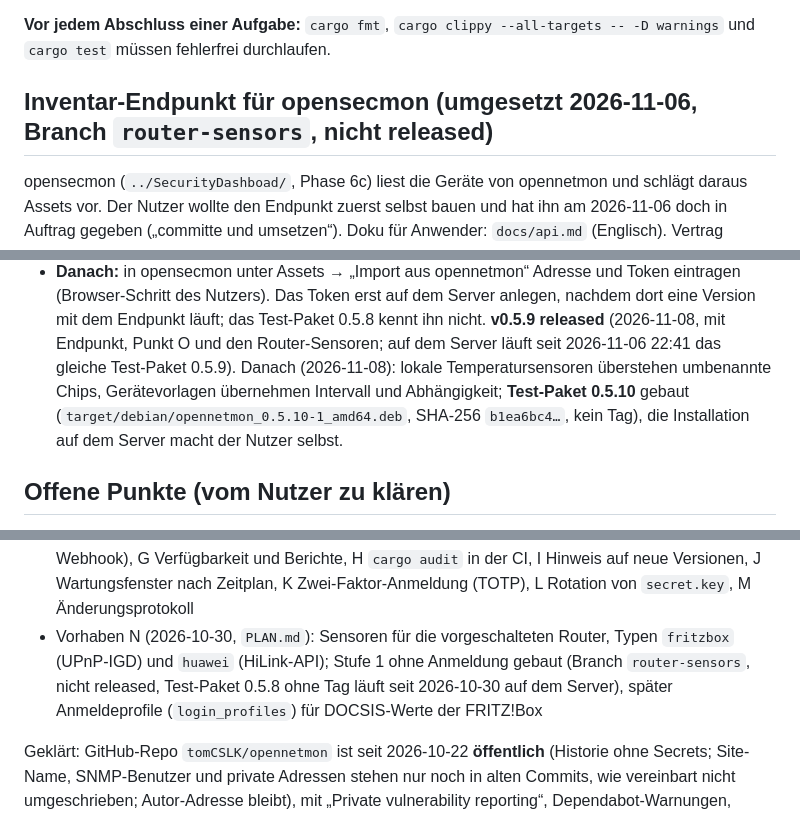
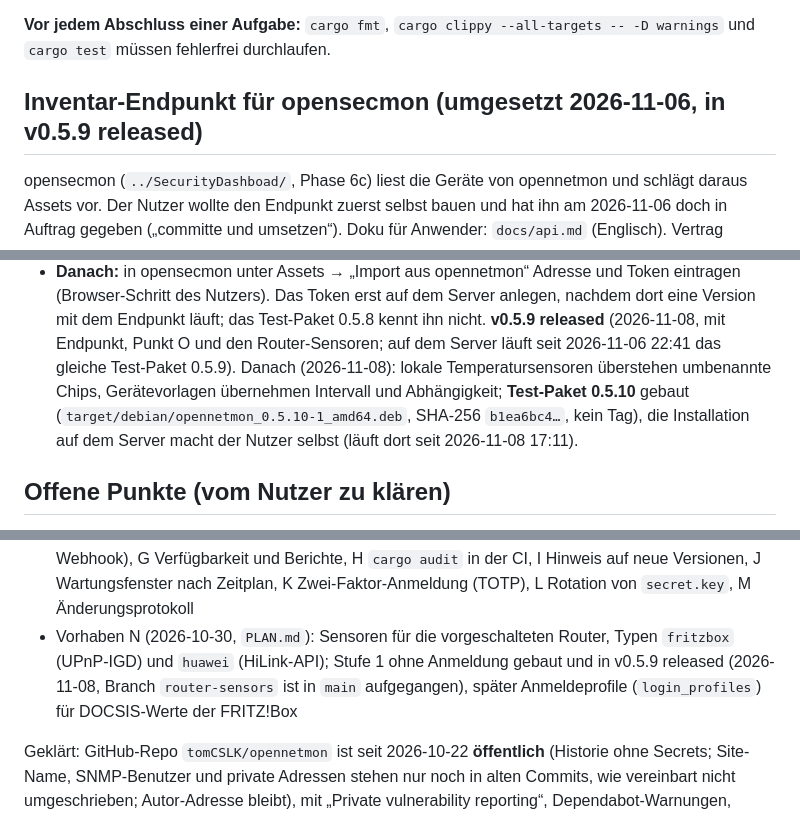
Before and after one commit to tomCSLK/opennetmon, a Markdown page: CLAUDE.md, 3 parts joined by grey strips. Drawn GitHub-style.

```diff
--- a/CLAUDE.md
+++ b/CLAUDE.md
@@ -323,7 +323,7 @@ Neues Video: wieder per Upload in der Weboberfläche, Datei unter 10 MB.
 **Vor jedem Abschluss einer Aufgabe:** `cargo fmt`, `cargo clippy --all-targets -- -D warnings`
 und `cargo test` müssen fehlerfrei durchlaufen.
 
-## Inventar-Endpunkt für opensecmon (umgesetzt 2026-11-06, Branch `router-sensors`, nicht released)
+## Inventar-Endpunkt für opensecmon (umgesetzt 2026-11-06, in v0.5.9 released)
 
 opensecmon (`../SecurityDashboad/`, Phase 6c) liest die Geräte von opennetmon und schlägt daraus Assets vor. Der Nutzer wollte den Endpunkt
 zuerst selbst bauen und hat ihn am 2026-11-06 doch in Auftrag gegeben („committe und umsetzen“). Doku für Anwender: `docs/api.md` (Englisch).
@@ -345,7 +345,7 @@ Vertrag (Quelle: `SecurityDashboad/src/inventory/opennetmon.rs`), wie umgesetzt:
     (`storage::devices::set_identity`, `list_inventory`). Geräte ohne SNMP-Sensoren werden nicht gefragt (ihre Felder bleiben leer).
 - **Danach:** in opensecmon unter Assets → „Import aus opennetmon“ Adresse und Token eintragen (Browser-Schritt des Nutzers). Das Token erst auf dem Server anlegen, nachdem
   dort eine Version mit dem Endpunkt läuft; das Test-Paket 0.5.8 kennt ihn nicht. **v0.5.9 released** (2026-11-08, mit Endpunkt, Punkt O und den Router-Sensoren; auf dem Server läuft seit 2026-11-06 22:41 das gleiche Test-Paket 0.5.9).
-  Danach (2026-11-08): lokale Temperatursensoren überstehen umbenannte Chips, Gerätevorlagen übernehmen Intervall und Abhängigkeit; **Test-Paket 0.5.10** gebaut (`target/debian/opennetmon_0.5.10-1_amd64.deb`, SHA-256 `b1ea6bc4…`, kein Tag), die Installation auf dem Server macht der Nutzer selbst.
+  Danach (2026-11-08): lokale Temperatursensoren überstehen umbenannte Chips, Gerätevorlagen übernehmen Intervall und Abhängigkeit; **Test-Paket 0.5.10** gebaut (`target/debian/opennetmon_0.5.10-1_amd64.deb`, SHA-256 `b1ea6bc4…`, kein Tag), die Installation auf dem Server macht der Nutzer selbst (läuft dort seit 2026-11-08 17:11).
 
 ## Offene Punkte (vom Nutzer zu klären)
 
@@ -367,8 +367,8 @@ Vertrag (Quelle: `SecurityDashboad/src/inventory/opennetmon.rs`), wie umgesetzt:
 - Geplant (2026-10-27, `PLAN.md`, „Weitere Vorhaben E–M“; E, G, H, I, J, M jetzt, F, K, L in einer späteren Version): E Sensoren HTTP(S)/TCP/DNS/TLS-Zertifikat,
   F Push (ntfy, Gotify, Telegram, Webhook), G Verfügbarkeit und Berichte, H `cargo audit` in der CI, I Hinweis auf neue Versionen, J Wartungsfenster nach Zeitplan,
   K Zwei-Faktor-Anmeldung (TOTP), L Rotation von `secret.key`, M Änderungsprotokoll
-- Vorhaben N (2026-10-30, `PLAN.md`): Sensoren für die vorgeschalteten Router, Typen `fritzbox` (UPnP-IGD) und `huawei` (HiLink-API); Stufe 1 ohne Anmeldung gebaut (Branch `router-sensors`,
-  nicht released, Test-Paket 0.5.8 ohne Tag läuft seit 2026-10-30 auf dem Server), später Anmeldeprofile (`login_profiles`) für DOCSIS-Werte der FRITZ!Box
+- Vorhaben N (2026-10-30, `PLAN.md`): Sensoren für die vorgeschalteten Router, Typen `fritzbox` (UPnP-IGD) und `huawei` (HiLink-API); Stufe 1 ohne Anmeldung gebaut und in
+  v0.5.9 released (2026-11-08, Branch `router-sensors` ist in `main` aufgegangen), später Anmeldeprofile (`login_profiles`) für DOCSIS-Werte der FRITZ!Box
 
 Geklärt: GitHub-Repo `tomCSLK/opennetmon` ist seit 2026-10-22 **öffentlich** (Historie ohne Secrets; Site-Name, SNMP-Benutzer und private Adressen
 stehen nur noch in alten Commits, wie vereinbart nicht umgeschrieben; Autor-Adresse bleibt), mit „Private vulnerability reporting“, Dependabot-Warnungen,
```
Also changed, not shown: PLAN.md (+16 -9 lines), README.md (+2 -1 lines).
